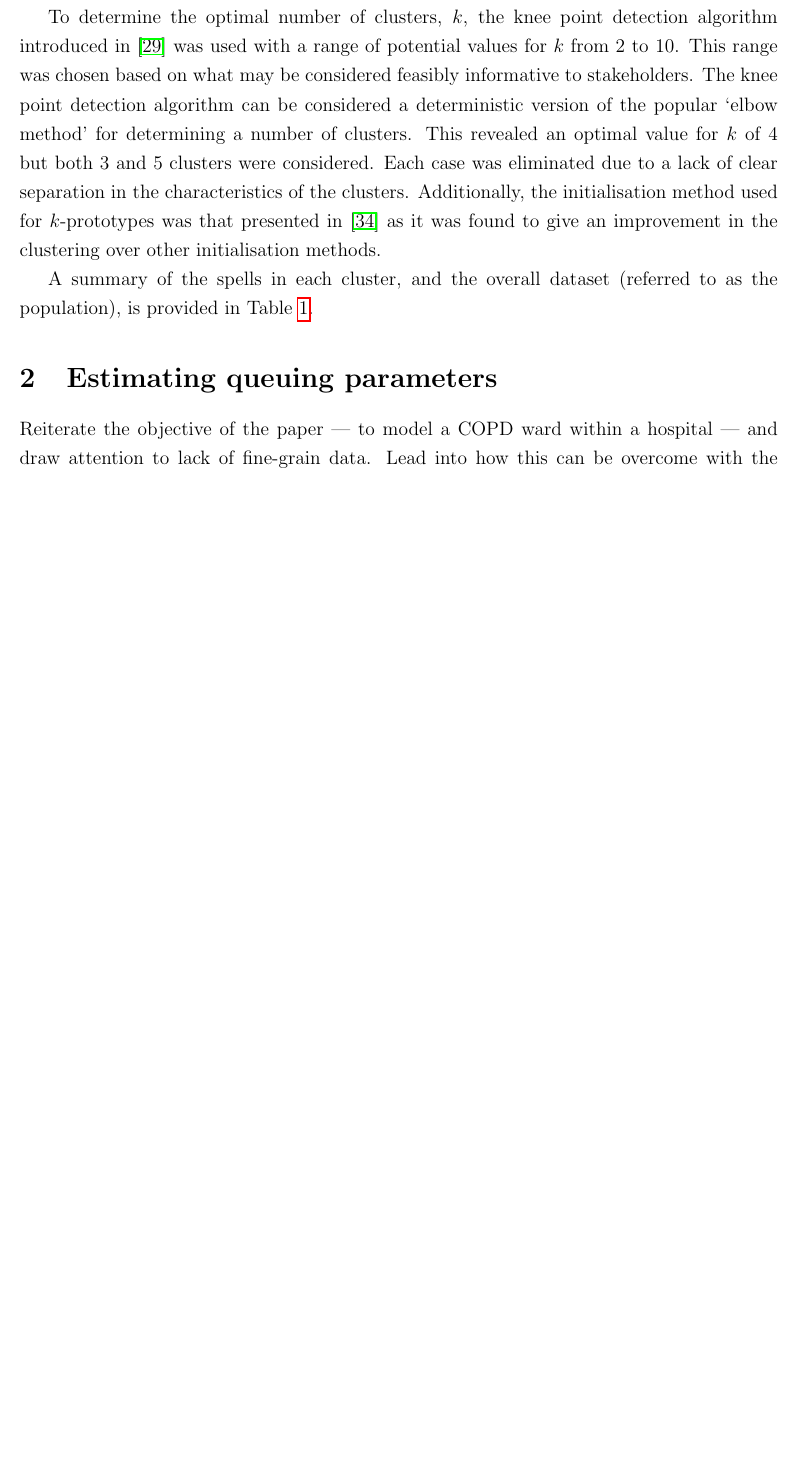
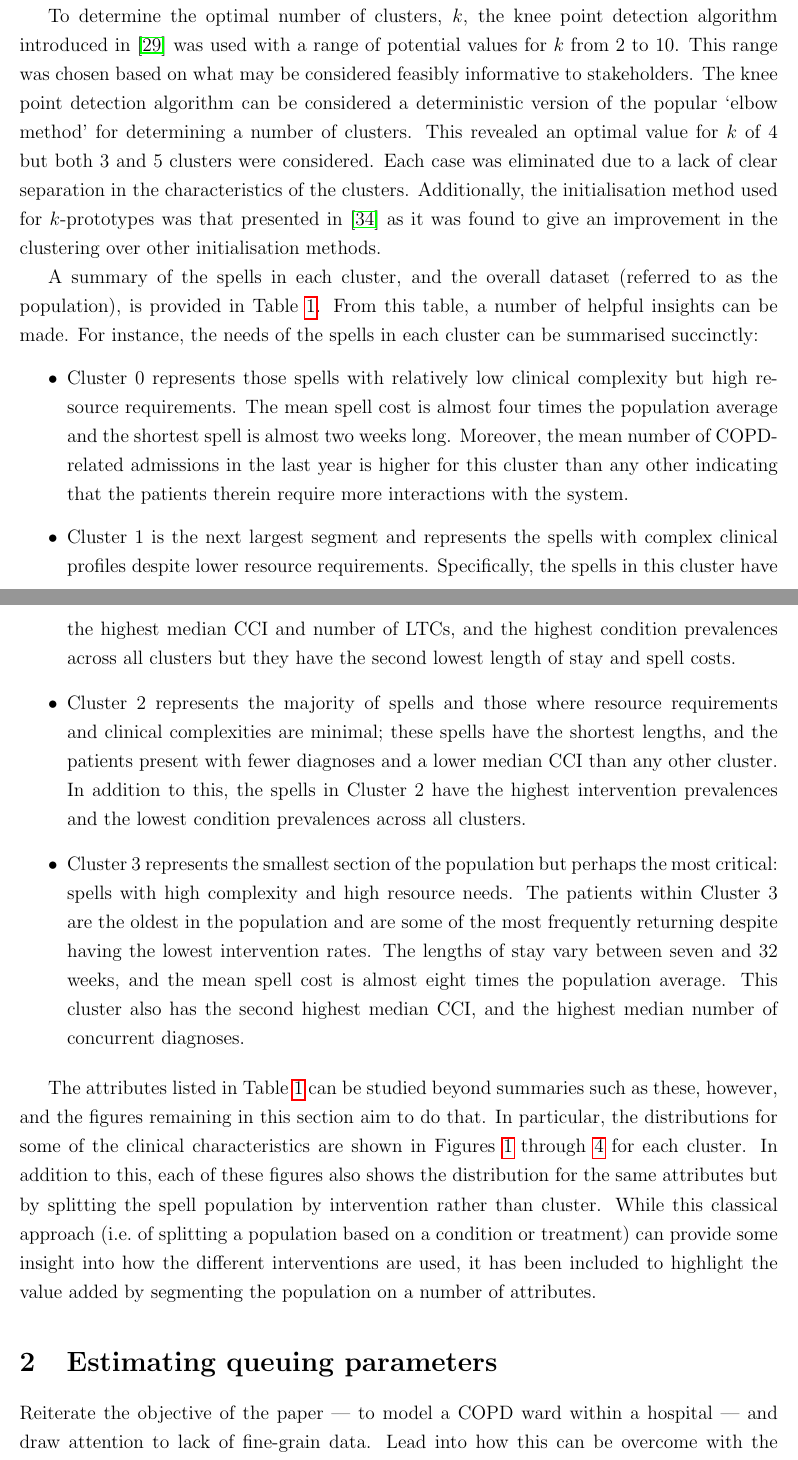
Before and after one commit to daffidwilde/copd-paper, a LaTeX paper (main.tex, which reads sections/intro.tex): part of page 6 of 14 before the commit and two parts of pages 6 and 8 of 15 after it, the two joined at a grey line, cut so that both start at the same text, the shorter picture padded with empty space. Compiled offline with pdfLaTeX.

Commit message:
Add to cluster discussion.

```diff
--- a/sections/intro.tex
+++ b/sections/intro.tex
@@ -250,7 +250,49 @@ clustering over other initialisation methods.
 \end{table}
 
 A summary of the spells in each cluster, and the overall dataset (referred to as
-the population), is provided in Table~\ref{tab:summary}.
+the population), is provided in Table~\ref{tab:summary}. From this table, a
+number of helpful insights can be made. For instance, the needs of the spells in
+each cluster can be summarised succinctly:
+
+\begin{itemize}
+    \item Cluster 0 represents those spells with relatively low clinical
+        complexity but high resource requirements. The mean spell cost is almost
+        four times the population average and the shortest spell is almost two
+        weeks long. Moreover, the mean number of COPD-related admissions in the
+        last year is higher for this cluster than any other indicating that the
+        patients therein require more interactions with the system.
+    \item Cluster 1 is the next largest segment and represents the spells with
+        complex clinical profiles despite lower resource requirements.
+        Specifically, the spells in this cluster have the highest median CCI and
+        number of LTCs, and the highest condition prevalences across all
+        clusters but they have the second lowest length of stay and spell costs.
+    \item Cluster 2 represents the majority of spells and those where resource
+        requirements and clinical complexities are minimal; these spells have
+        the shortest lengths, and the patients present with fewer diagnoses and
+        a lower median CCI than any other cluster. In addition to this, the
+        spells in Cluster 2 have the highest intervention prevalences and the
+        lowest condition prevalences across all clusters.
+    \item Cluster 3 represents the smallest section of the population but
+        perhaps the most critical: spells with high complexity and high resource
+        needs. The patients within Cluster 3 are the oldest in the population
+        and are some of the most frequently returning despite having the lowest
+        intervention rates. The lengths of stay vary between seven and 32 weeks,
+        and the mean spell cost is almost eight times the population average.
+        This cluster also has the second highest median CCI, and the highest
+        median number of concurrent diagnoses.
+\end{itemize}
+
+The attributes listed in Table~\ref{tab:summary} can be studied beyond
+summaries such as these, however, and the figures remaining in this section aim
+to do that. In particular, the distributions for some of the clinical
+characteristics are shown in Figures~\ref{fig:los_hist}~through~\ref{fig:icds}
+for each cluster. In addition to this, each of these figures also shows the
+distribution for the same attributes but by splitting the spell population by
+intervention rather than cluster. While this classical approach (i.e.\ of
+splitting a population based on a condition or treatment) can provide some
+insight into how the different interventions are used, it has been included to
+highlight the value added by segmenting the population on a number of
+attributes.
 
 \begin{figure}
     \centering
```
Also changed, not shown: tex/summary.tex (+2 -2 lines), img/age.pdf (deleted), img/cluster_age.pdf (deleted), img/cluster_charlson_gross.pdf, img/cluster_icds.pdf (added), img/cluster_los.pdf, img/cluster_ltcs.pdf, img/cluster_n_copd_admissions_last_year.pdf (deleted), img/cluster_n_episodes.pdf (deleted), img/cluster_n_icds.pdf (deleted), img/cluster_spell_cost.pdf (deleted), img/cluster_true_los.pdf (deleted), img/cluster_wimd.pdf (deleted), img/intervention_age.pdf (deleted), 14 more files, 1 other file.
